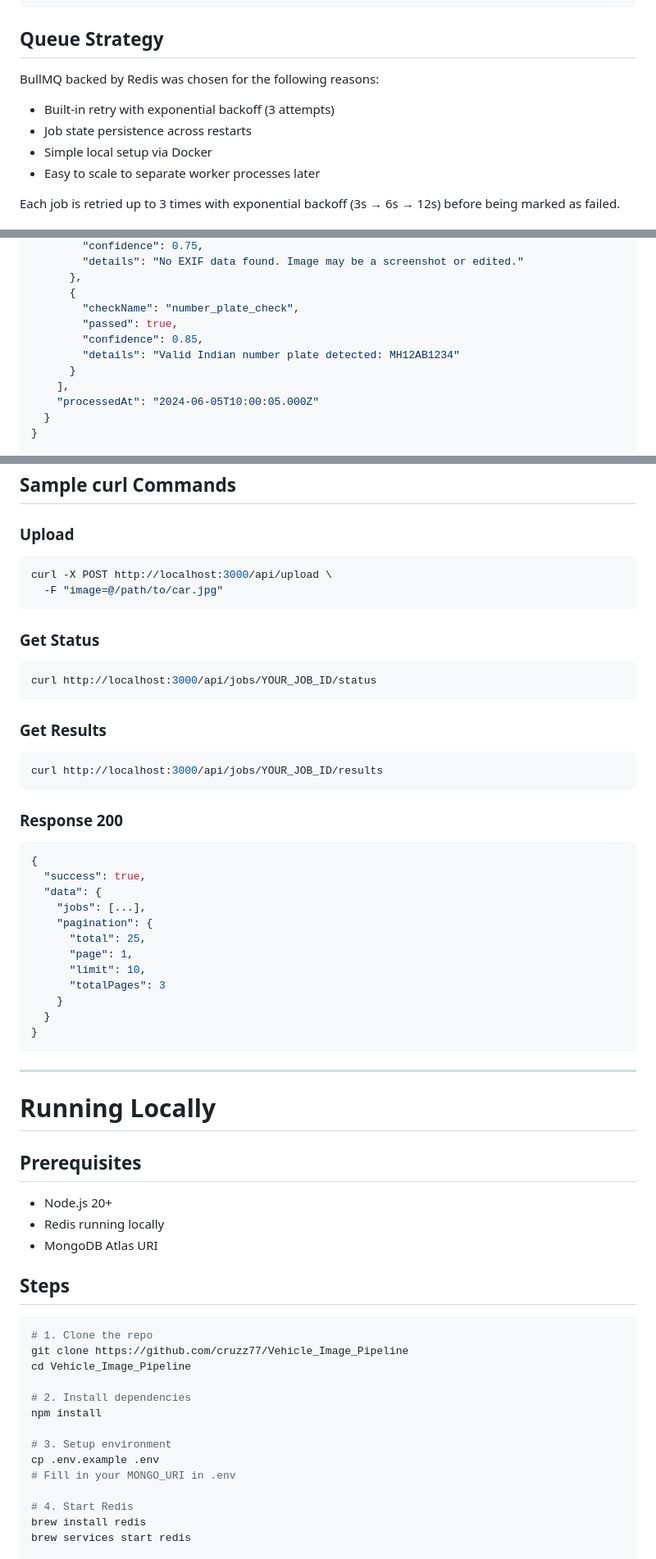
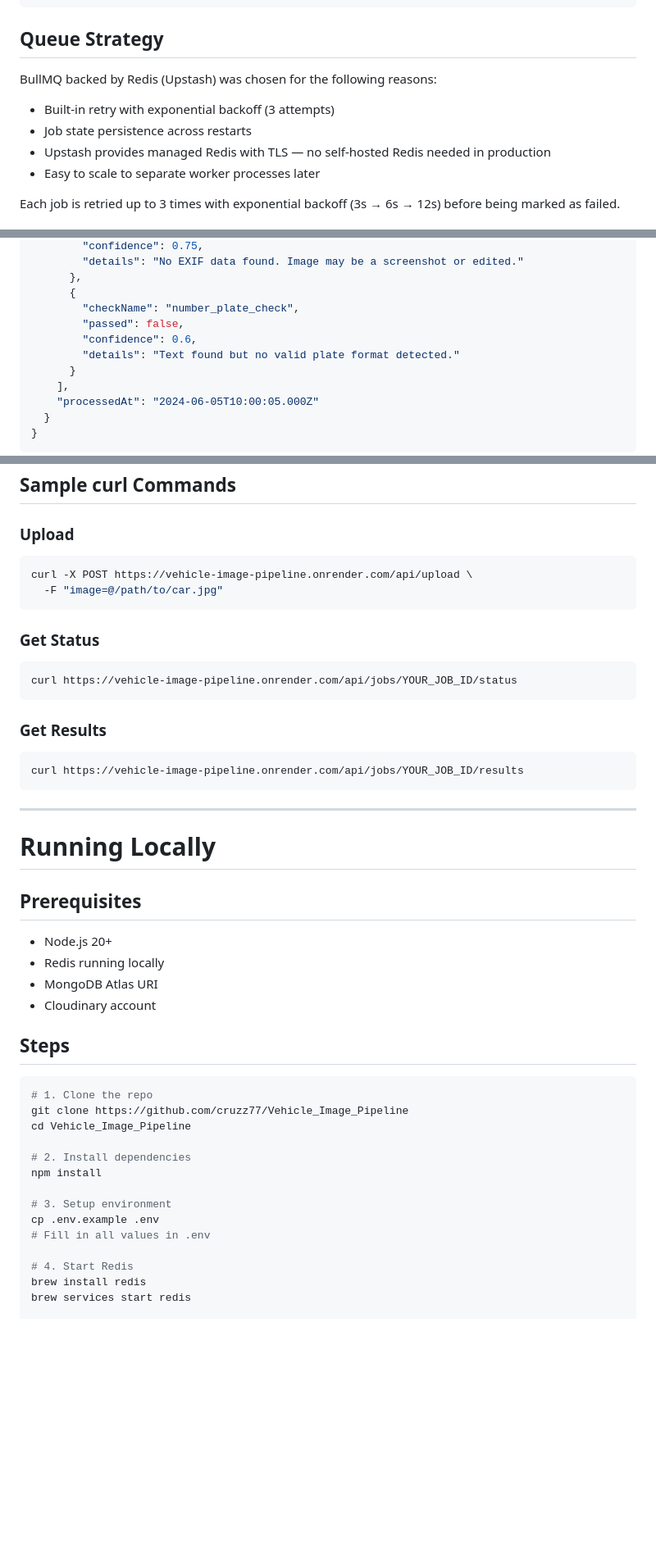
Before and after one commit to cruzz77/Vehicle_Image_Pipeline, a Markdown page: README.md, 3 parts joined by grey strips. Shown at 82% size. Rendered like a GitHub page; blank space fills up the shorter version.

Commit message:
docs: update README with live deployment URL and Cloudinary/Upstash infrastructure

`````diff
--- a/README.md
+++ b/README.md
@@ -97,11 +118,11 @@ Job marked as completed
 
 ## Queue Strategy
 
-BullMQ backed by Redis was chosen for the following reasons:
+BullMQ backed by Redis (Upstash) was chosen for the following reasons:
 
 * Built-in retry with exponential backoff (3 attempts)
 * Job state persistence across restarts
-* Simple local setup via Docker
+* Upstash provides managed Redis with TLS — no self-hosted Redis needed in production
 * Easy to scale to separate worker processes later
 
 Each job is retried up to 3 times with exponential backoff (3s → 6s → 12s) before being marked as failed.
@@ -245,9 +266,9 @@ GET /api/jobs/:jobId/results
       },
       {
         "checkName": "number_plate_check",
-        "passed": true,
-        "confidence": 0.85,
-        "details": "Valid Indian number plate detected: MH12AB1234"
+        "passed": false,
+        "confidence": 0.6,
+        "details": "Text found but no valid plate format detected."
       }
     ],
     "processedAt": "2024-06-05T10:00:05.000Z"
@@ -283,39 +304,19 @@ GET /api/jobs?page=1&limit=10
 ## Sample curl Commands
 
 ### Upload
-
 ```bash
-curl -X POST http://localhost:3000/api/upload \
+curl -X POST https://vehicle-image-pipeline.onrender.com/api/upload \
   -F "image=@/path/to/car.jpg"
 ```
 
 ### Get Status
-
 ```bash
-curl http://localhost:3000/api/jobs/YOUR_JOB_ID/status
+curl https://vehicle-image-pipeline.onrender.com/api/jobs/YOUR_JOB_ID/status
 ```
 
 ### Get Results
-
-````bash
-curl http://localhost:3000/api/jobs/YOUR_JOB_ID/results
-````
-
-### Response 200
-
-```json
-{
-  "success": true,
-  "data": {
-    "jobs": [...],
-    "pagination": {
-      "total": 25,
-      "page": 1,
-      "limit": 10,
-      "totalPages": 3
-    }
-  }
-}
+```bash
+curl https://vehicle-image-pipeline.onrender.com/api/jobs/YOUR_JOB_ID/results
 ```
 
 ---
@@ -327,6 +328,7 @@ curl http://localhost:3000/api/jobs/YOUR_JOB_ID/results
 * Node.js 20+
 * Redis running locally
 * MongoDB Atlas URI
+* Cloudinary account
 
 ## Steps
 
@@ -340,7 +342,7 @@ npm install
 
 # 3. Setup environment
 cp .env.example .env
-# Fill in your MONGO_URI in .env
+# Fill in all values in .env
 
 # 4. Start Redis
 brew install redis
`````
Also changed, not shown: other parts of README.md (+46 -17 lines).
